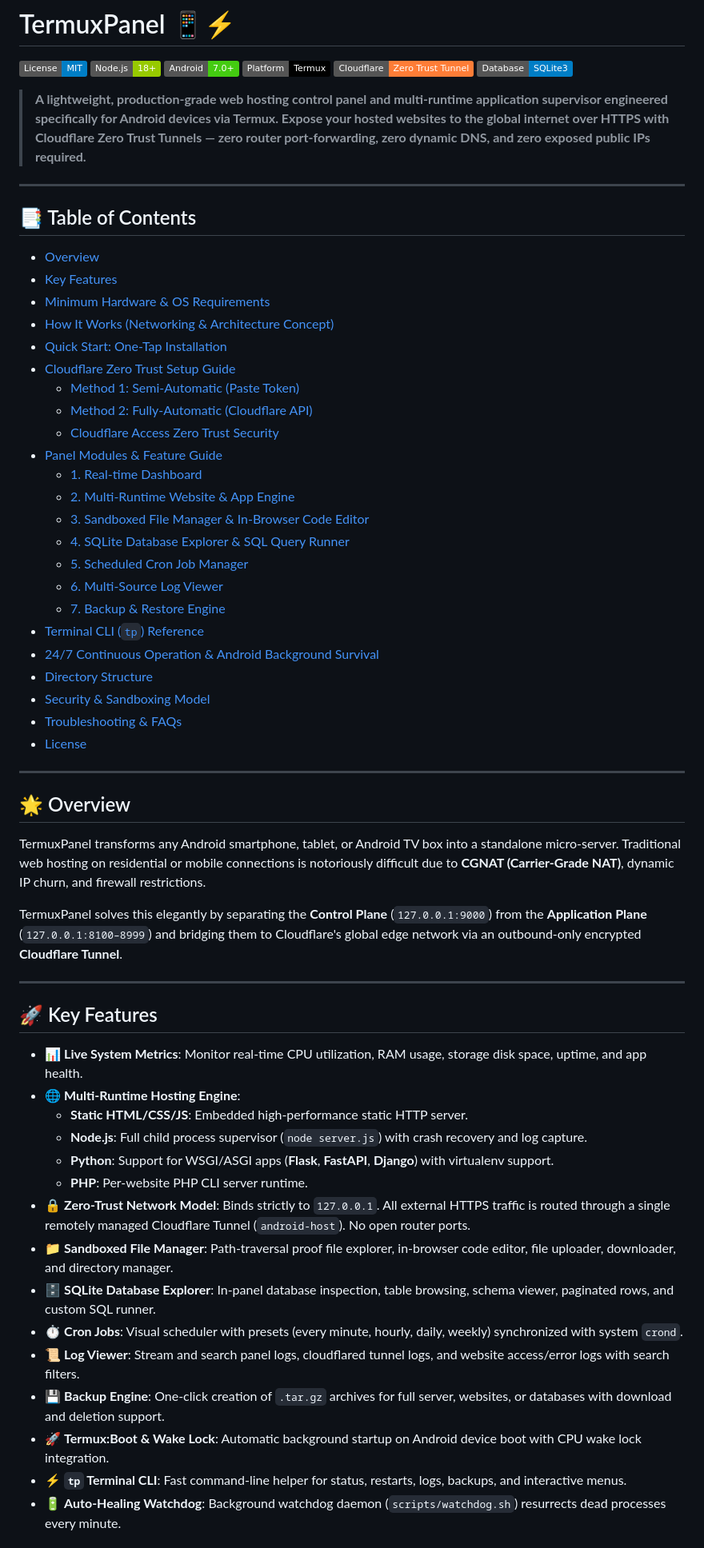
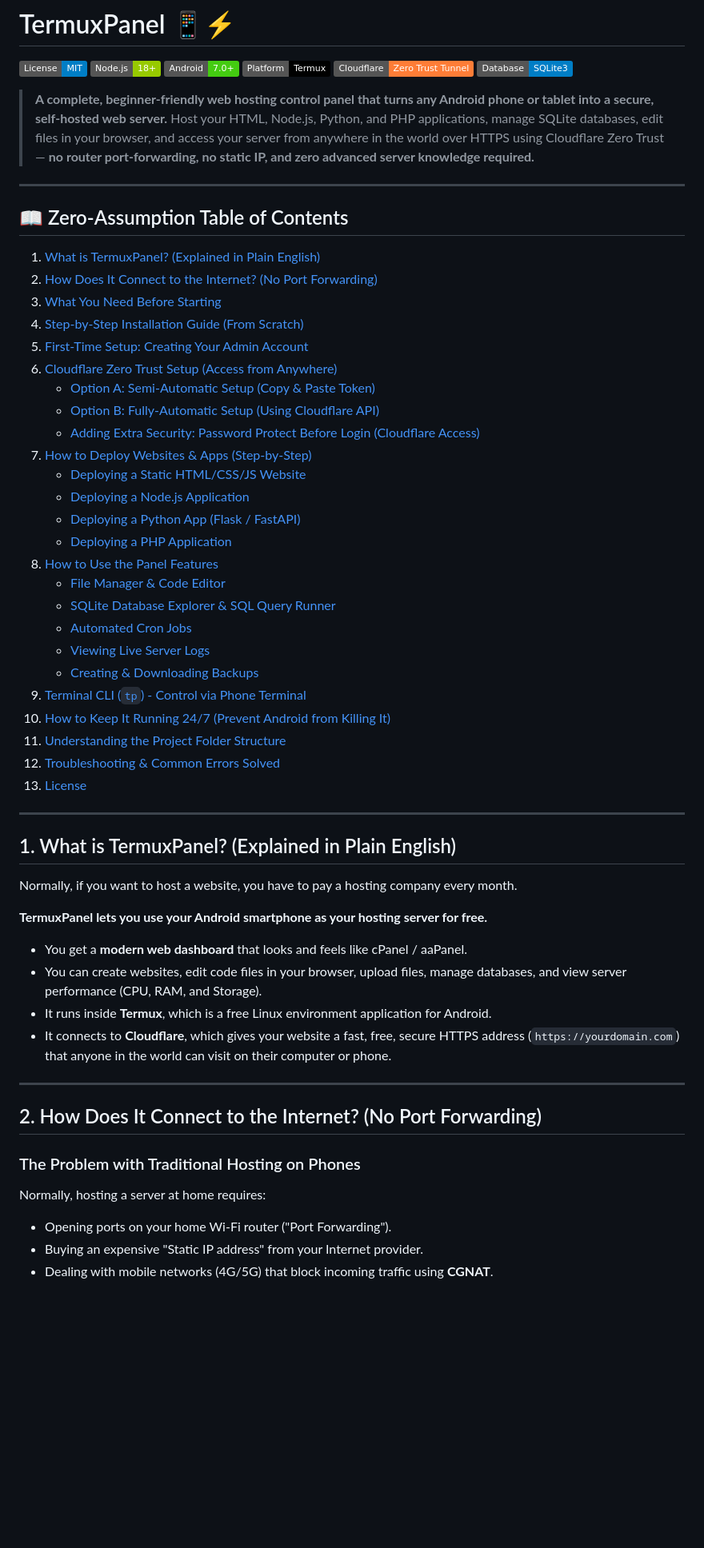
Before and after one commit to himalayladha/termux-hosting-panel, a Markdown page: README.md, the part around one of its changes. Shown at 80% size. GitHub-like rendering; badges without logos; blank space fills up the shorter version.

Commit message:
docs: create complete zero-assumption guide in README covering installation from scratch, Cloudflare Zero Trust, and 24/7 background operation

```diff
--- a/README.md
+++ b/README.md
@@ -7,61 +7,59 @@
 [![Cloudflare](https://img.shields.io/badge/Cloudflare-Zero%20Trust%20Tunnel-orange.svg)](https://www.cloudflare.com/)
 [![Database](https://img.shields.io/badge/Database-SQLite3-blue.svg)](https://www.sqlite.org/)
 
-> **A lightweight, production-grade web hosting control panel and multi-runtime application supervisor engineered specifically for Android devices via Termux. Expose your hosted websites to the global internet over HTTPS with Cloudflare Zero Trust Tunnels — zero router port-forwarding, zero dynamic DNS, and zero exposed public IPs required.**
+> **A complete, beginner-friendly web hosting control panel that turns any Android phone or tablet into a secure, self-hosted web server.**
+> Host your HTML, Node.js, Python, and PHP applications, manage SQLite databases, edit files in your browser, and access your server from anywhere in the world over HTTPS using Cloudflare Zero Trust — **no router port-forwarding, no static IP, and zero advanced server knowledge required.**
 
 ---
 
-## 📑 Table of Contents
+## 📖 Zero-Assumption Table of Contents
 
-- [Overview](#-overview)
-- [Key Features](#-key-features)
-- [Minimum Hardware & OS Requirements](#-minimum-hardware--os-requirements)
-- [How It Works (Networking & Architecture Concept)](#-how-it-works-networking--architecture-concept)
-- [Quick Start: One-Tap Installation](#-quick-start-one-tap-installation)
-- [Cloudflare Zero Trust Setup Guide](#-cloudflare-zero-trust-setup-guide)
-  - [Method 1: Semi-Automatic (Paste Token)](#-method-1-semi-automatic-setup-recommended-for-beginners)
-  - [Method 2: Fully-Automatic (Cloudflare API)](#-method-2-fully-automatic-setup-using-cloudflare-api)
-  - [Cloudflare Access Zero Trust Security](#-optional-extra-security-cloudflare-access-zero-trust-layer)
-- [Panel Modules & Feature Guide](#-panel-modules--feature-guide)
-  - [1. Real-time Dashboard](#1-real-time-dashboard)
-  - [2. Multi-Runtime Website & App Engine](#2-multi-runtime-website--app-engine)
-  - [3. Sandboxed File Manager & In-Browser Code Editor](#3-sandboxed-file-manager--in-browser-code-editor)
-  - [4. SQLite Database Explorer & SQL Query Runner](#4-sqlite-database-explorer--sql-query-runner)
-  - [5. Scheduled Cron Job Manager](#5-scheduled-cron-job-manager)
-  - [6. Multi-Source Log Viewer](#6-multi-source-log-viewer)
-  - [7. Backup & Restore Engine](#7-backup--restore-engine)
-- [Terminal CLI (`tp`) Reference](#-terminal-cli-tp-reference)
-- [24/7 Continuous Operation & Android Background Survival](#-247-continuous-operation--android-background-survival)
-- [Directory Structure](#-directory-structure)
-- [Security & Sandboxing Model](#-security--sandboxing-model)
-- [Troubleshooting & FAQs](#-troubleshooting--faqs)
-- [License](#-license)
+1. [What is TermuxPanel? (Explained in Plain English)](#1-what-is-termuxpanel-explained-in-plain-english)
+2. [How Does It Connect to the Internet? (No Port Forwarding)](#2-how-does-it-connect-to-the-internet-no-port-forwarding)
+3. [What You Need Before Starting](#3-what-you-need-before-starting)
+4. [Step-by-Step Installation Guide (From Scratch)](#4-step-by-step-installation-guide-from-scratch)
+5. [First-Time Setup: Creating Your Admin Account](#5-first-time-setup-creating-your-admin-account)
+6. [Cloudflare Zero Trust Setup (Access from Anywhere)](#6-cloudflare-zero-trust-setup-access-from-anywhere)
+   - [Option A: Semi-Automatic Setup (Copy & Paste Token)](#option-a-semi-automatic-setup-copy--paste-token---easiest)
+   - [Option B: Fully-Automatic Setup (Using Cloudflare API)](#option-b-fully-automatic-setup-using-cloudflare-api)
+   - [Adding Extra Security: Password Protect Before Login (Cloudflare Access)](#adding-extra-security-password-protect-before-login-cloudflare-access)
+7. [How to Deploy Websites & Apps (Step-by-Step)](#7-how-to-deploy-websites--apps-step-by-step)
+   - [Deploying a Static HTML/CSS/JS Website](#deploying-a-static-htmlcssjs-website)
+   - [Deploying a Node.js Application](#deploying-a-nodejs-application)
+   - [Deploying a Python App (Flask / FastAPI)](#deploying-a-python-app-flask--fastapi)
+   - [Deploying a PHP Application](#deploying-a-php-application)
+8. [How to Use the Panel Features](#8-how-to-use-the-panel-features)
+   - [File Manager & Code Editor](#file-manager--in-browser-code-editor)
+   - [SQLite Database Explorer & SQL Query Runner](#sqlite-database-explorer--sql-query-runner)
+   - [Automated Cron Jobs](#automated-cron-jobs)
+   - [Viewing Live Server Logs](#viewing-live-server-logs)
+   - [Creating & Downloading Backups](#creating--downloading-backups)
+9. [Terminal CLI (`tp`) - Control via Phone Terminal](#9-terminal-cli-tp---control-via-phone-terminal)
+10. [How to Keep It Running 24/7 (Prevent Android from Killing It)](#10-how-to-keep-it-running-247-prevent-android-from-killing-it)
+11. [Understanding the Project Folder Structure](#11-understanding-the-project-folder-structure)
+12. [Troubleshooting & Common Errors Solved](#12-troubleshooting--common-errors-solved)
+13. [License](#13-license)
 
 ---
 
-## 🌟 Overview
+## 1. What is TermuxPanel? (Explained in Plain English)
 
-TermuxPanel transforms any Android smartphone, tablet, or Android TV box into a standalone micro-server. Traditional web hosting on residential or mobile connections is notoriously difficult due to **CGNAT (Carrier-Grade NAT)**, dynamic IP churn, and firewall restrictions.
+Normally, if you want to host a website, you have to pay a hosting company every month.
 
-TermuxPanel solves this elegantly by separating the **Control Plane** (`127.0.0.1:9000`) from the **Application Plane** (`127.0.0.1:8100–8999`) and bridging them to Cloudflare's global edge network via an outbound-only encrypted **Cloudflare Tunnel**.
+**TermuxPanel lets you use your Android smartphone as your hosting server for free.**
+
+- You get a **modern web dashboard** that looks and feels like cPanel / aaPanel.
+- You can create websites, edit code files in your browser, upload files, manage databases, and view server performance (CPU, RAM, and Storage).
+- It runs inside **Termux**, which is a free Linux environment application for Android.
+- It connects to **Cloudflare**, which gives your website a fast, free, secure HTTPS address (`https://yourdomain.com`) that anyone in the world can visit on their computer or phone.
 
 ---
 
-## 🚀 Key Features
+## 2. How Does It Connect to the Internet? (No Port Forwarding)
 
-- 📊 **Live System Metrics**: Monitor real-time CPU utilization, RAM usage, storage disk space, uptime, and app health.
-- 🌐 **Multi-Runtime Hosting Engine**:
-  - **Static HTML/CSS/JS**: Embedded high-performance static HTTP server.
-  - **Node.js**: Full child process supervisor (`node server.js`) with crash recovery and log capture.
-  - **Python**: Support for WSGI/ASGI apps (**Flask**, **FastAPI**, **Django**) with virtualenv support.
-  - **PHP**: Per-website PHP CLI server runtime.
-- 🔒 **Zero-Trust Network Model**: Binds strictly to `127.0.0.1`. All external HTTPS traffic is routed through a single remotely managed Cloudflare Tunnel (`android-host`). No open router ports.
-- 📁 **Sandboxed File Manager**: Path-traversal proof file explorer, in-browser code editor, file uploader, downloader, and directory manager.
-- 🗄️ **SQLite Database Explorer**: In-panel database inspection, table browsing, schema viewer, paginated rows, and custom SQL runner.
-- ⏱️ **Cron Jobs**: Visual scheduler with presets (every minute, hourly, daily, weekly) synchronized with system `crond`.
-- 📜 **Log Viewer**: Stream and search panel logs, cloudflared tunnel logs, and website access/error logs with search filters.
-- 💾 **Backup Engine**: One-click creation of `.tar.gz` archives for full server, websites, or databases with download and deletion support.
-- 🚀 **Termux:Boot & Wake Lock**: Automatic background startup on Android device boot with CPU wake lock integration.
-- ⚡ **`tp` Terminal CLI**: Fast command-line helper for status, restarts, logs, backups, and interactive menus.
-- 🔋 **Auto-Healing Watchdog**: Background watchdog daemon (`scripts/watchdog.sh`) resurrects dead processes every minute.
+### The Problem with Traditional Hosting on Phones
+Normally, hosting a server at home requires:
+- Opening ports on your home Wi-Fi router ("Port Forwarding").
+- Buying an expensive "Static IP address" from your Internet provider.
+- Dealing with mobile networks (4G/5G) that block incoming traffic using **CGNAT**.
 
```
Also changed, not shown: other parts of README.md (+331 -290 lines).
